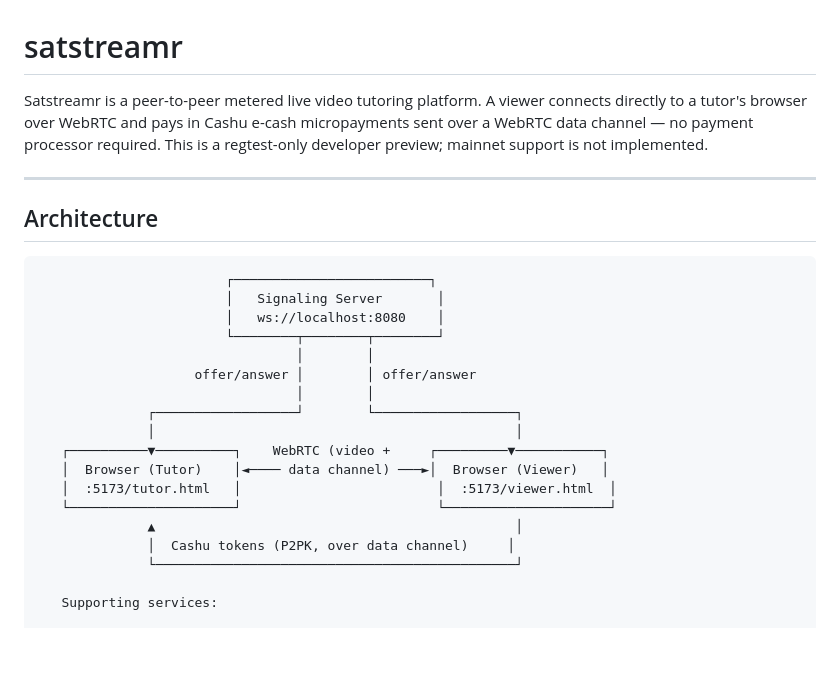
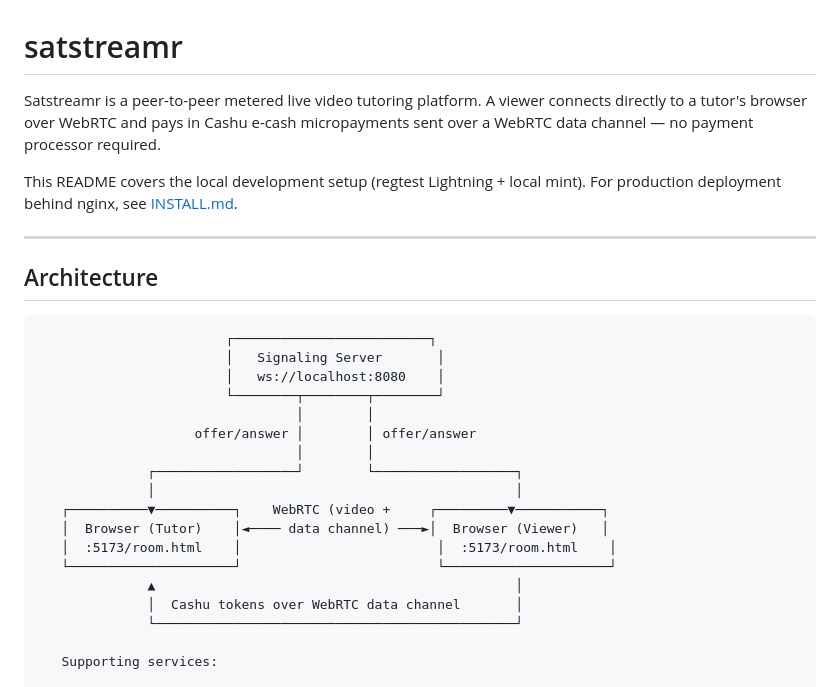
Before and after one commit to bilthon/satstreamr, a Markdown page: README.md, the part around one of its changes. Rendered like a GitHub page; blank space fills up the shorter version.

```diff
--- a/README.md
+++ b/README.md
@@ -1,6 +1,8 @@
 # satstreamr
 
-Satstreamr is a peer-to-peer metered live video tutoring platform. A viewer connects directly to a tutor's browser over WebRTC and pays in Cashu e-cash micropayments sent over a WebRTC data channel — no payment processor required. This is a regtest-only developer preview; mainnet support is not implemented.
+Satstreamr is a peer-to-peer metered live video tutoring platform. A viewer connects directly to a tutor's browser over WebRTC and pays in Cashu e-cash micropayments sent over a WebRTC data channel — no payment processor required.
+
+This README covers the local development setup (regtest Lightning + local mint). For production deployment behind nginx, see [INSTALL.md](INSTALL.md).
 
 ---
 
@@ -18,10 +20,10 @@ Satstreamr is a peer-to-peer metered live video tutoring platform. A viewer conn
               │                                              │
    ┌──────────▼──────────┐    WebRTC (video +     ┌─────────▼───────────┐
    │  Browser (Tutor)    │◄──── data channel) ───►│  Browser (Viewer)   │
-   │  :5173/tutor.html   │                         │  :5173/viewer.html  │
+   │  :5173/room.html    │                         │  :5173/room.html    │
    └─────────────────────┘                         └─────────────────────┘
               ▲                                              │
-              │  Cashu tokens (P2PK, over data channel)     │
+              │  Cashu tokens over WebRTC data channel       │
               └──────────────────────────────────────────────┘
 
    Supporting services:
```
Also changed, not shown: other parts of README.md (+33 -41 lines).
